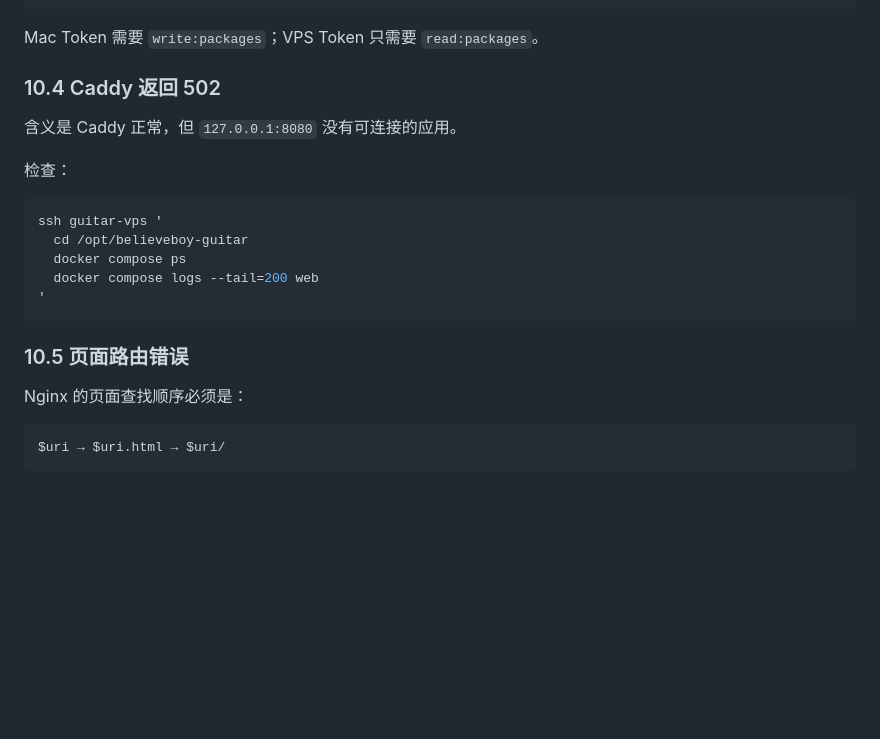
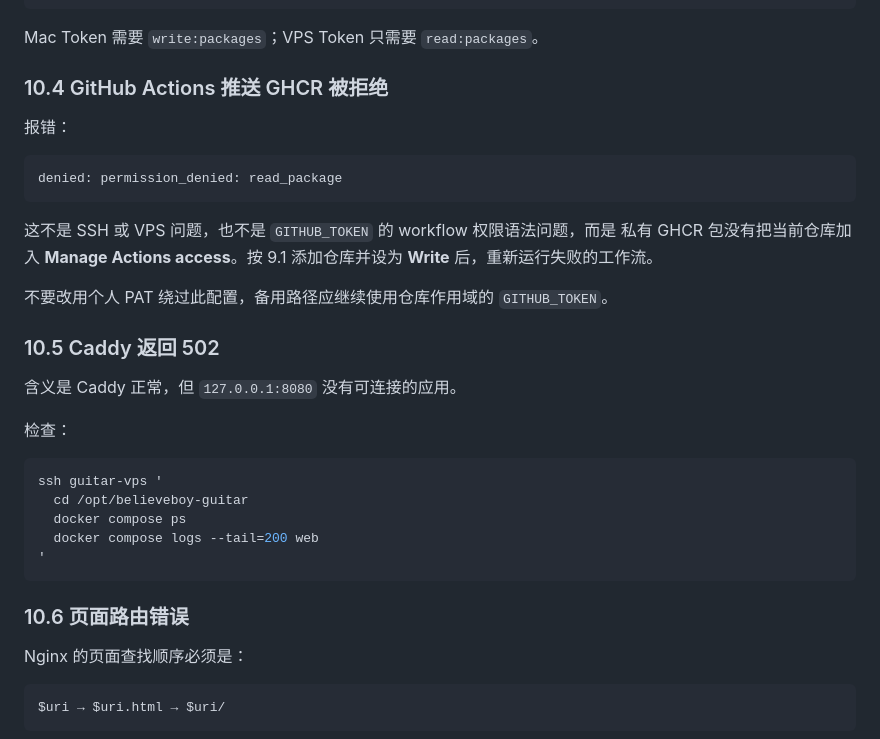
Before and after one commit to passwii/believeboyGuitar, a Markdown page: docs/deployment-runbook.md, the part around one of its changes. GitHub-like rendering; blank space fills up the shorter version.

````diff
--- a/docs/deployment-runbook.md
+++ b/docs/deployment-runbook.md
@@ -447,7 +483,21 @@ ssh -t guitar-vps 'docker login ghcr.io -u passwii'
 
 Mac Token 需要 `write:packages`；VPS Token 只需要 `read:packages`。
 
-### 10.4 Caddy 返回 502
+### 10.4 GitHub Actions 推送 GHCR 被拒绝
+
+报错：
+
+```text
+denied: permission_denied: read_package
+```
+
+这不是 SSH 或 VPS 问题，也不是 `GITHUB_TOKEN` 的 workflow 权限语法问题，而是
+私有 GHCR 包没有把当前仓库加入 **Manage Actions access**。按 9.1 添加仓库并设为
+**Write** 后，重新运行失败的工作流。
+
+不要改用个人 PAT 绕过此配置，备用路径应继续使用仓库作用域的 `GITHUB_TOKEN`。
+
+### 10.5 Caddy 返回 502
 
 含义是 Caddy 正常，但 `127.0.0.1:8080` 没有可连接的应用。
 
@@ -461,7 +511,7 @@ ssh guitar-vps '
 '
 ```
 
-### 10.5 页面路由错误
+### 10.6 页面路由错误
 
 Nginx 的页面查找顺序必须是：
 
````
Also changed, not shown: other parts of docs/deployment-runbook.md (+37 -1 lines), docs/deployment.md (+11 -1 lines).
